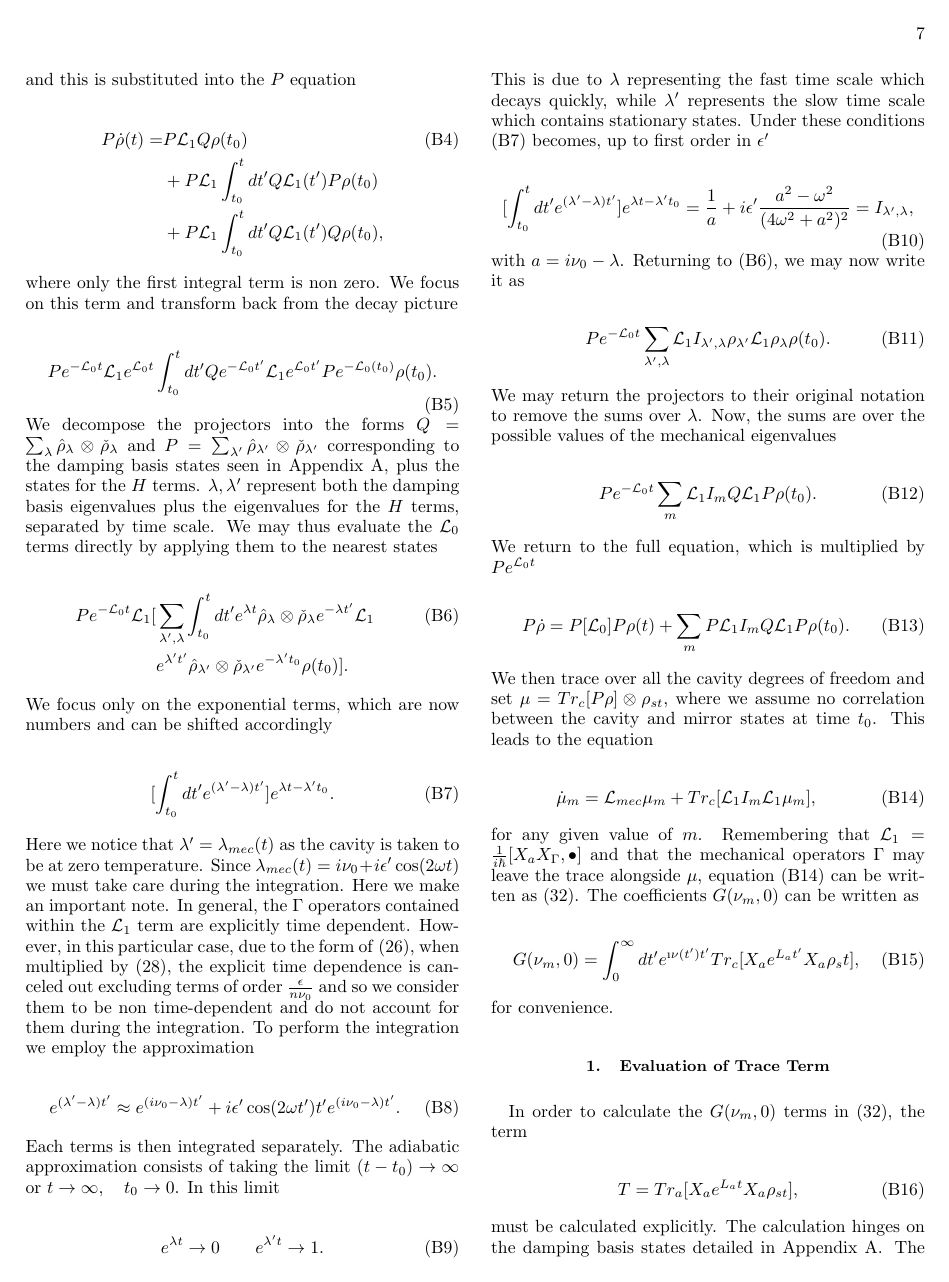
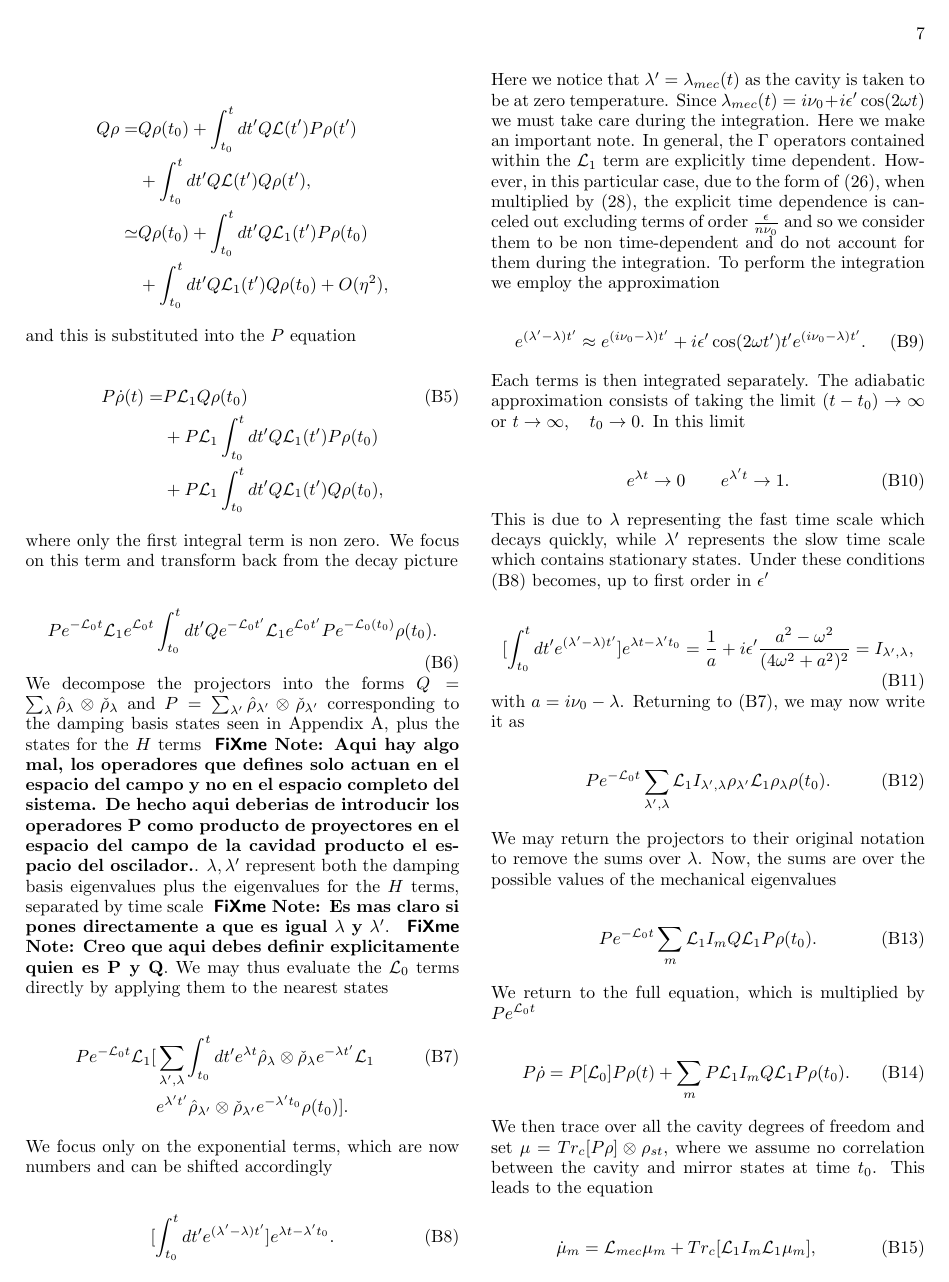
Before and after one commit to TigrisAltaica/PaperOptomechanicalCooling, a LaTeX paper (OptomechanicalCooling.tex): page 7 of 8 before the commit and page 7 of 9 after it. Compiled offline with pdfLaTeX.

Commit message:
Cambios de pablo b al apendice B, checar notas para corregir

```diff
--- a/OptomechanicalCooling.tex
+++ b/OptomechanicalCooling.tex
@@ -682,7 +699,22 @@ P\dot{\rho}(t) =& P\mathcal{L}_1Q\rho(t_0)\\
 
 \begin{equation}
 P e^{-\mathcal{L}_0 t}\mathcal{L}_1e^{\mathcal{L}_0 t}\int_{t_0}^{t}dt'Qe^{-\mathcal{L}_0 t'}\mathcal{L}_1e^{\mathcal{L}_0 t'}Pe^{-\mathcal{L}_0(t_0)}\rho(t_0).
-\end{equation} We decompose the projectors into the forms $Q=\sum_\lambda \hat{\rho}_\lambda \otimes \check{\rho}_\lambda$ and $P=\sum_{\lambda'} \hat{\rho}_{\lambda'} \otimes \check{\rho}_{\lambda'}$ corresponding to the damping basis states seen in Appendix \ref{App1}, plus the states for the $H$ terms. $\lambda, \lambda'$ represent both the damping basis eigenvalues plus the eigenvalues for the $H$ terms, separated by time scale. We may thus evaluate the $\mathcal{L}_0$ terms directly by applying them to the nearest states
+\end{equation}
+We decompose the projectors into the forms
+$Q=\sum_\lambda \hat{\rho}_\lambda \otimes \check{\rho}_\lambda$ and
+$P=\sum_{\lambda'} \hat{\rho}_{\lambda'} \otimes
+\check{\rho}_{\lambda'}$ corresponding to the damping basis states
+seen in Appendix \ref{App1}, plus the states for the $H$ terms
+\fxnote{Aqui hay algo mal, los operadores que defines solo actuan en
+  el espacio del campo y no en el espacio completo del sistema. De
+  hecho aqui deberias de introducir los operadores P como producto de
+  proyectores en el espacio del campo de la cavidad producto el
+  espacio del oscilador.}. $\lambda, \lambda'$ represent both the
+damping basis eigenvalues plus the eigenvalues for the $H$ terms,
+separated by time scale \fxnote{Es mas claro si pones directamente a
+  que es igual $\lambda$ y $\lambda'$}. \fxnote{Creo que aqui debes
+  definir explicitamente quien es P y Q}. We may thus evaluate the
+$\mathcal{L}_0$ terms directly by applying them to the nearest states
 
 \begin{align}\label{ProyectionEQ}
 P e^{-\mathcal{L}_0 t}\mathcal{L}_1[&\sum_{\lambda',\lambda}\int_{t_0}^{t}dt'e^{\lambda t} \hat{\rho}_{\lambda} \otimes \check{\rho}_{\lambda}e^{-\lambda t'}\mathcal{L}_1\\
```
Also changed, not shown: OptomechanicalCooling.tex (35 more changed lines).
